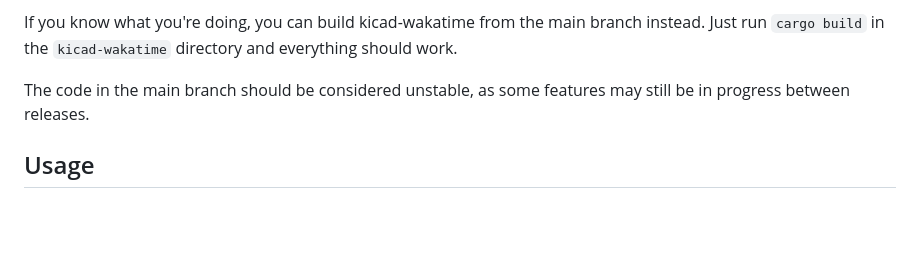
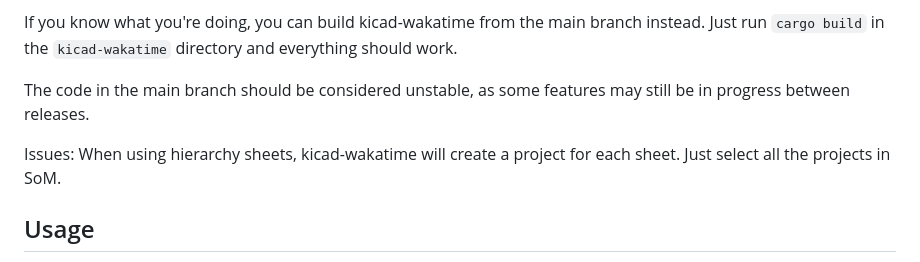
Before and after one commit to hackclub/kicad-wakatime, a Markdown page: README.md, the part around the change. Rendered like a GitHub page; blank space fills up the shorter version.

Commit message:
Add issue and solution

```diff
--- a/README.md
+++ b/README.md
@@ -12,6 +12,8 @@ On all platforms:
 If you know what you're doing, you can build kicad-wakatime from the main branch instead. Just run `cargo build` in the `kicad-wakatime` directory and everything should work.
 
 The code in the main branch should be considered unstable, as some features may still be in progress between releases.
+
+Issues: When using hierarchy sheets, kicad-wakatime will create a project for each sheet. Just select all the projects in SoM.
 
 ## Usage
 
```
